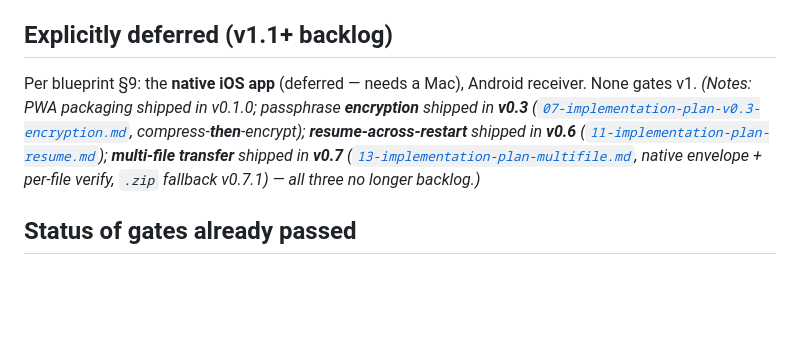
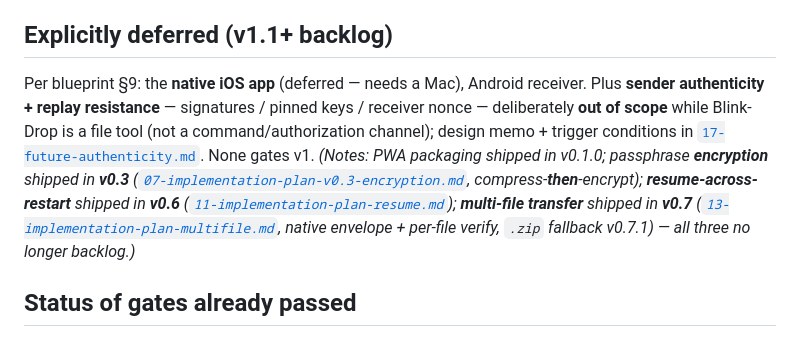
Before and after one commit to grammy-jiang/blink-drop, a Markdown page: docs/04-roadmap.md, the part around the change. Rendered like a GitHub page; blank space fills up the shorter version.

```diff
--- a/docs/04-roadmap.md
+++ b/docs/04-roadmap.md
@@ -96,7 +96,7 @@ Every criterion is claimed by at least one milestone; none is left to chance.
 
 ## Explicitly deferred (v1.1+ backlog)
 
-Per blueprint §9: the **native iOS app** (deferred — needs a Mac), Android receiver. None gates v1. *(Notes: PWA packaging shipped in v0.1.0; passphrase **encryption** shipped in **v0.3** ([`07-implementation-plan-v0.3-encryption.md`](07-implementation-plan-v0.3-encryption.md), compress-**then**-encrypt); **resume-across-restart** shipped in **v0.6** ([`11-implementation-plan-resume.md`](11-implementation-plan-resume.md)); **multi-file transfer** shipped in **v0.7** ([`13-implementation-plan-multifile.md`](13-implementation-plan-multifile.md), native envelope + per-file verify, `.zip` fallback v0.7.1) — all three no longer backlog.)*
+Per blueprint §9: the **native iOS app** (deferred — needs a Mac), Android receiver. Plus **sender authenticity + replay resistance** — signatures / pinned keys / receiver nonce — deliberately **out of scope** while Blink-Drop is a file tool (not a command/authorization channel); design memo + trigger conditions in [`17-future-authenticity.md`](17-future-authenticity.md). None gates v1. *(Notes: PWA packaging shipped in v0.1.0; passphrase **encryption** shipped in **v0.3** ([`07-implementation-plan-v0.3-encryption.md`](07-implementation-plan-v0.3-encryption.md), compress-**then**-encrypt); **resume-across-restart** shipped in **v0.6** ([`11-implementation-plan-resume.md`](11-implementation-plan-resume.md)); **multi-file transfer** shipped in **v0.7** ([`13-implementation-plan-multifile.md`](13-implementation-plan-multifile.md), native envelope + per-file verify, `.zip` fallback v0.7.1) — all three no longer backlog.)*
 
 ## Status of gates already passed
 
```
Also changed, not shown: docs/17-future-authenticity.md (added, +95 -0 lines).
